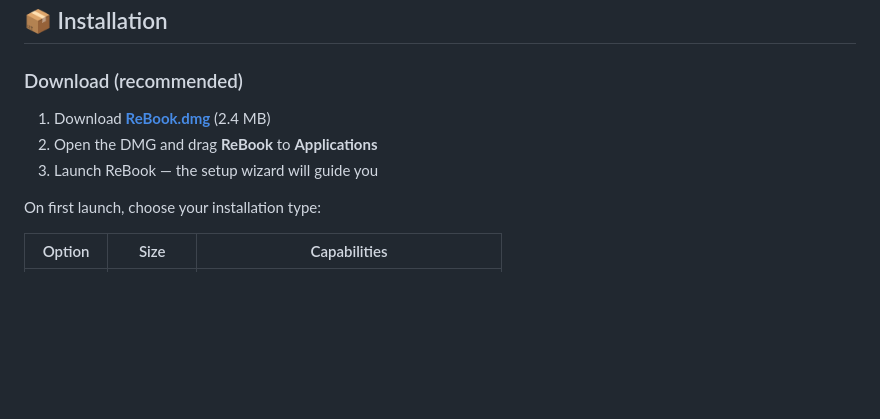
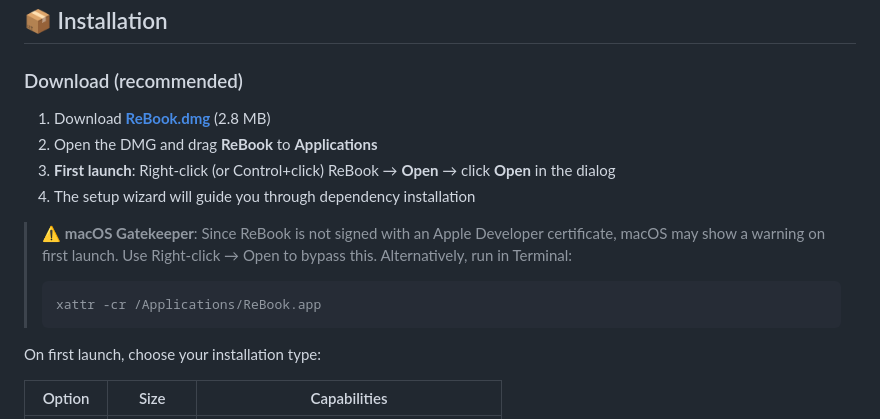
Before and after one commit to realtek1990/rebook, a Markdown page: README.md, the part around the change. Rendered like a GitHub page; blank space fills up the shorter version.

Commit message:
docs: add Gatekeeper bypass instructions for first launch

````diff
--- a/README.md
+++ b/README.md
@@ -22,9 +22,15 @@
 
 ### Download (recommended)
 
-1. Download **[ReBook.dmg](https://github.com/realtek1990/rebook/releases/latest/download/ReBook.dmg)** (2.4 MB)
+1. Download **[ReBook.dmg](https://github.com/realtek1990/rebook/releases/latest/download/ReBook.dmg)** (2.8 MB)
 2. Open the DMG and drag **ReBook** to **Applications**
-3. Launch ReBook — the setup wizard will guide you
+3. **First launch**: Right-click (or Control+click) ReBook → **Open** → click **Open** in the dialog
+4. The setup wizard will guide you through dependency installation
+
+> ⚠️ **macOS Gatekeeper**: Since ReBook is not signed with an Apple Developer certificate, macOS may show a warning on first launch. Use Right-click → Open to bypass this. Alternatively, run in Terminal:
+> ```bash
+> xattr -cr /Applications/ReBook.app
+> ```
 
 On first launch, choose your installation type:
 
````
